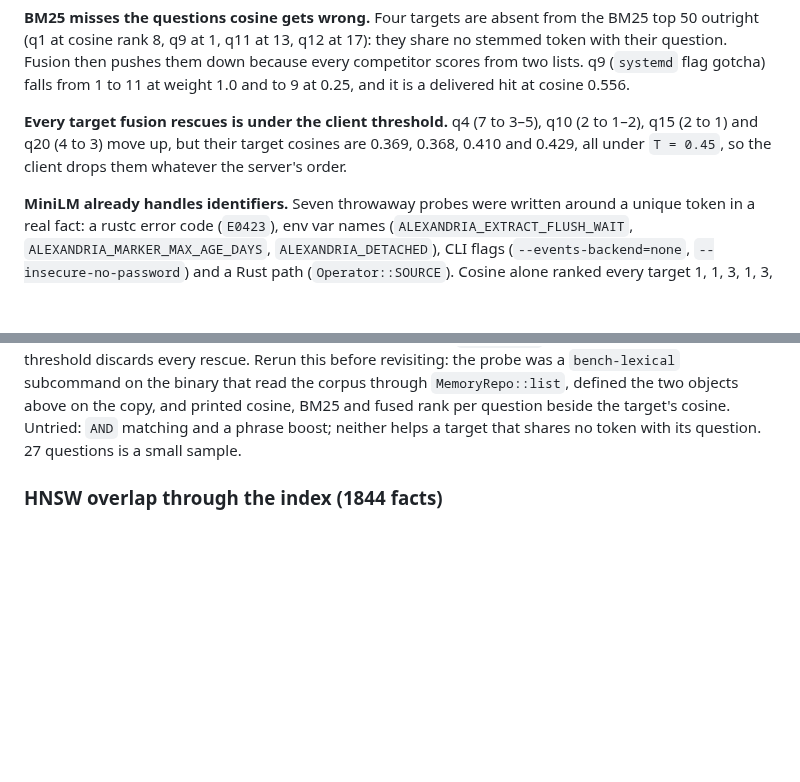
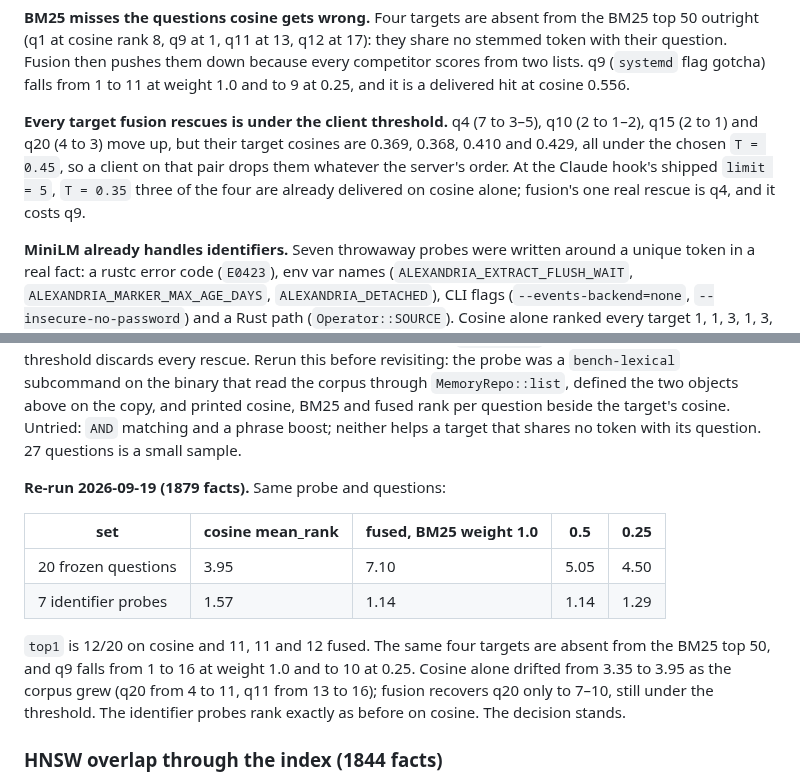
Before and after one commit to cebarks/alexandria, a Markdown page: docs/minilm-test-data.md, 2 parts joined by grey strips. GitHub-like rendering; blank space fills up the shorter version.

```diff
--- a/docs/minilm-test-data.md
+++ b/docs/minilm-test-data.md
@@ -476,7 +529,9 @@ and it is a delivered hit at cosine 0.556.
 
 **Every target fusion rescues is under the client threshold.** q4 (7 to 3–5), q10 (2 to 1–2),
 q15 (2 to 1) and q20 (4 to 3) move up, but their target cosines are 0.369, 0.368, 0.410 and
-0.429, all under `T = 0.45`, so the client drops them whatever the server's order.
+0.429, all under the chosen `T = 0.45`, so a client on that pair drops them whatever the server's
+order. At the Claude hook's shipped `limit = 5`, `T = 0.35` three of the four are already delivered
+on cosine alone; fusion's one real rescue is q4, and it costs q9.
 
 **MiniLM already handles identifiers.** Seven throwaway probes were written around a unique
 token in a real fact: a rustc error code (`E0423`), env var names (`ALEXANDRIA_EXTRACT_FLUSH_WAIT`,
@@ -496,6 +551,19 @@ before revisiting: the probe was a `bench-lexical` subcommand on the binary that
 through `MemoryRepo::list`, defined the two objects above on the copy, and printed cosine, BM25 and
 fused rank per question beside the target's cosine. Untried: `AND` matching and a phrase boost;
 neither helps a target that shares no token with its question. 27 questions is a small sample.
+
+**Re-run 2026-09-19 (1879 facts).** Same probe and questions:
+
+| set | cosine mean_rank | fused, BM25 weight 1.0 | 0.5 | 0.25 |
+|---|---|---|---|---|
+| 20 frozen questions | 3.95 | 7.10 | 5.05 | 4.50 |
+| 7 identifier probes | 1.57 | 1.14 | 1.14 | 1.29 |
+
+`top1` is 12/20 on cosine and 11, 11 and 12 fused. The same four targets are absent from the BM25
+top 50, and q9 falls from 1 to 16 at weight 1.0 and to 10 at 0.25. Cosine alone drifted from 3.35
+to 3.95 as the corpus grew (q20 from 4 to 11, q11 from 13 to 16); fusion recovers q20 only to 7–10,
+still under the threshold. The identifier probes rank exactly as before on cosine. The decision
+stands.
 
 ### HNSW overlap through the index (1844 facts)
 
```
Also changed, not shown: other parts of docs/minilm-test-data.md (+53 -0 lines), TODO-misc.md (+13 -15 lines), docs/performance-and-ability-findings.md (+4 -2 lines).
